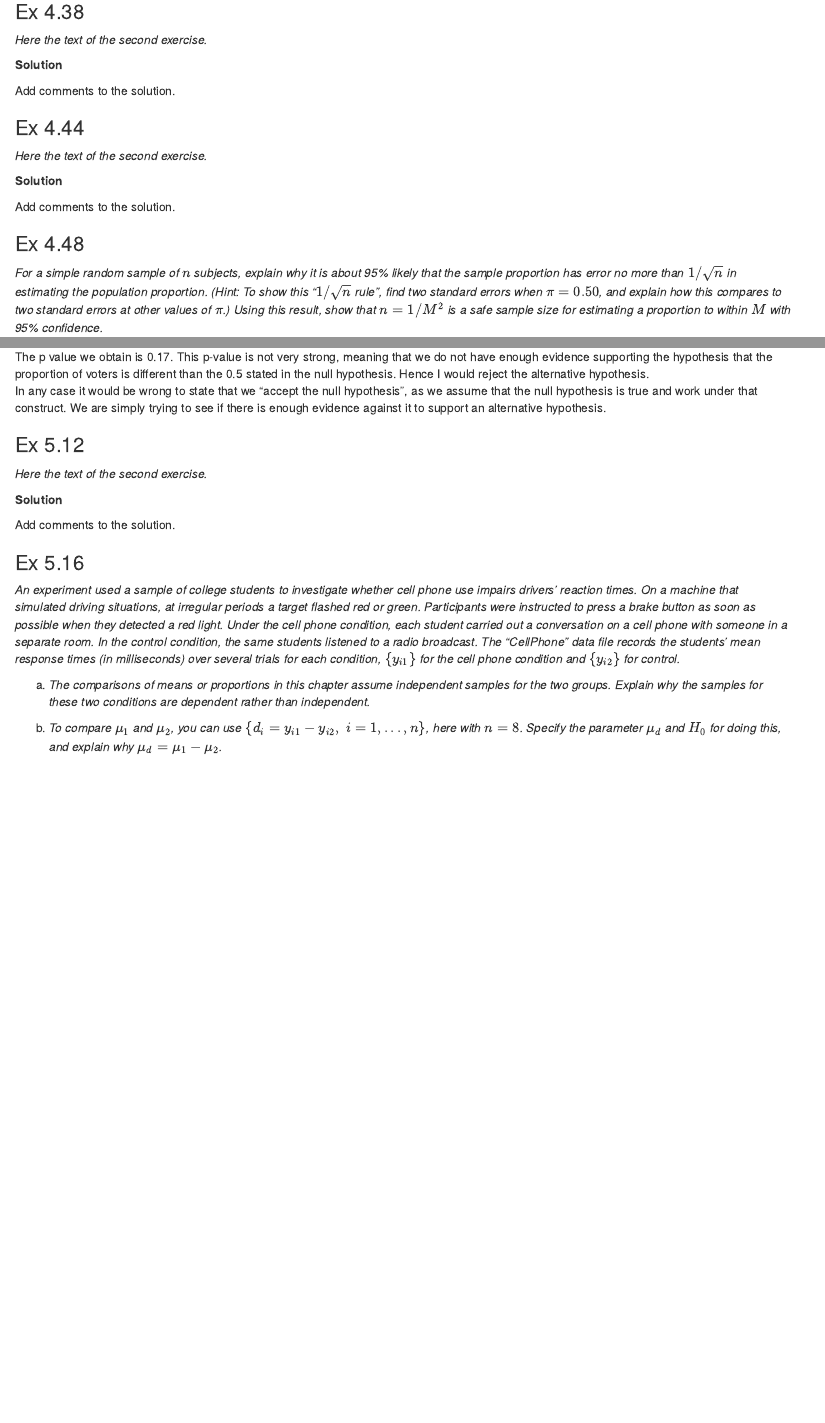
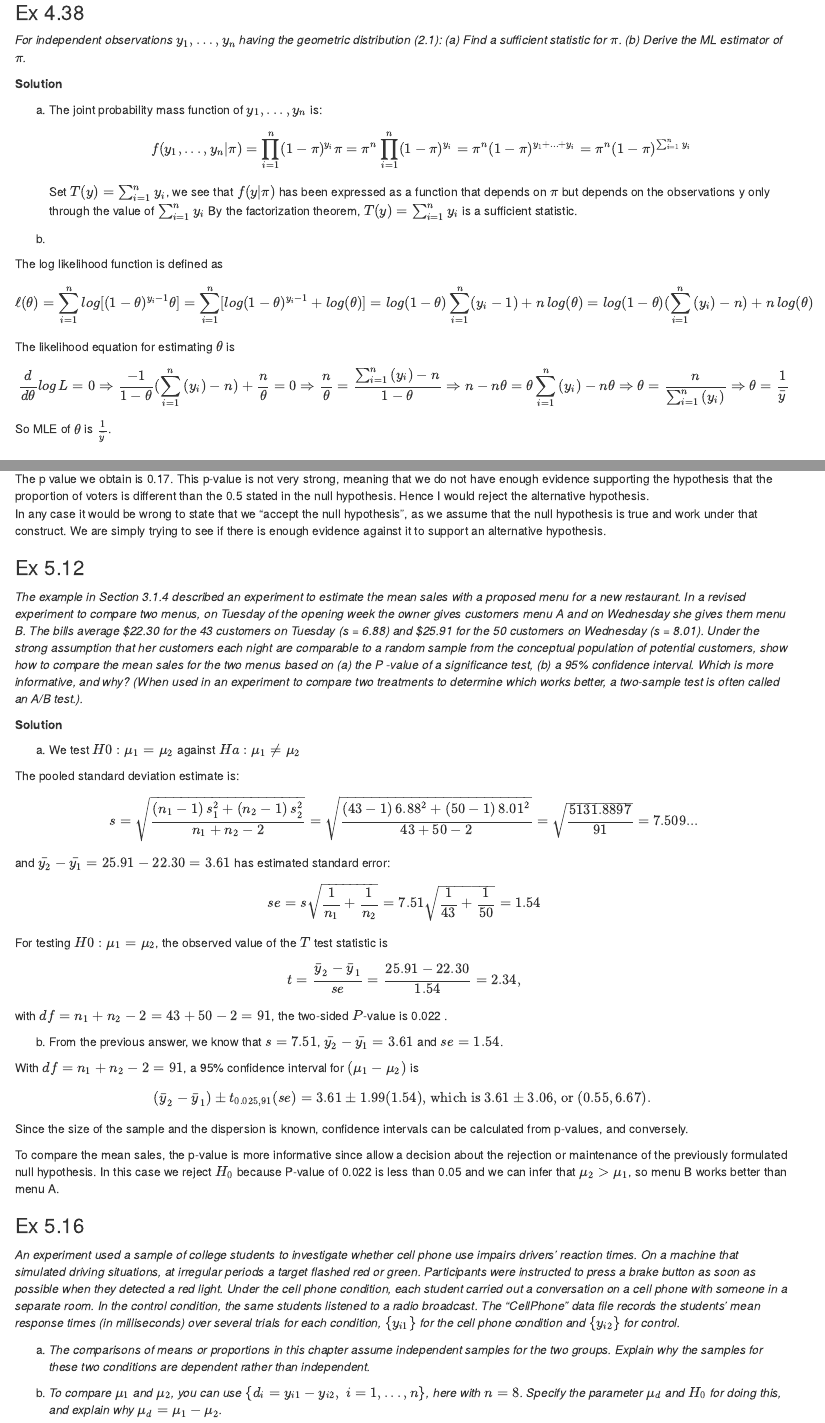
Before and after one commit to octodoge/dssc-stat, an R Markdown document (homework_2/GroupC_HW2.Rmd): the page in a window 1100 px wide, from 5180 px down before the commit and from 5370 px down after it, so that both start at the same text, and a second part further down, joined at a grey line. Rendered offline with R 4.5, knitr and Pandoc, with nearby package versions; code that draws random numbers runs with fixed seeds of ours; some code elsewhere in the file could not run offline.

Commit message:
Added exercises 3.28, 4.38, 5.12

```diff
--- a/homework_2/GroupC_HW2.Rmd
+++ b/homework_2/GroupC_HW2.Rmd
@@ -167,11 +172,32 @@ The ML estimate is `r round(pi_hat, 4)`, while the Wald Confidence Interval is [
 
 ### Ex 4.38
 
-*Here the text of the second exercise.*
+*For independent observations $y_1, \ldots, y_n$ having the geometric distribution (2.1):*
+*(a) Find a sufficient statistic for $\pi$.*
+*(b) Derive the ML estimator of $\pi$. *
 
 **Solution**
 
-Add comments to the solution.
+a)
+The joint probability mass function of $y_1,...,y_n$ is:
+$$
+f(y_1,...,y_n|\pi) = \prod_{i=1}^{n}(1-\pi)^{y_i}\pi = \pi^n \prod_{i=1}^{n}(1-\pi)^{y_i} = \pi^n (1-\pi)^{y_1+...+y_i} = \pi^n (1-\pi)^{\sum_{i=1}^{n}y_i}
+$$
+Set $T(y) = \sum_{i=1}^{n} y_i$, we see that $f(y|\pi)$ has been expressed as a function that depends on $\pi$ but depends on the observations y only through the value of $\sum_{i=1}^{n} y_i$
+By the factorization theorem, $T(y) = \sum_{i=1}^{n} y_i$ is a sufficient statistic.
+
+b)
+
+The log likelihood function is defined as
+
+$$
+\ell(\theta) = \sum_{i=1}^{n}log[(1-\theta)^{y_i-1}\theta] = \sum_{i=1}^{n}[log(1-\theta)^{y_i-1}+log(\theta)] = log(1-\theta)\sum_{i=1}^{n}({y_i-1})+n\,log(\theta) = log(1-\theta)(\sum_{i=1}^{n}{(y_i)-n})+n\,log(\theta)
+$$
+The likelihood equation for estimating $\theta$ is
+$$
+\frac{d}{d\theta}log\, L = 0 \Rightarrow \frac{-1}{1-\theta} (\sum_{i=1}^{n}{(y_i)-n})+\frac{n}{\theta}=0 \Rightarrow \frac{n}{\theta} =  \frac{\sum_{i=1}^{n}{(y_i)-n}}{1-\theta} \Rightarrow n-n\theta = \theta\sum_{i=1}^{n}{(y_i)-n\theta} \Rightarrow \theta=\frac{n}{\sum_{i=1}^{n}{(y_i)}} \Rightarrow \theta=\frac{1}{\bar{y}}
+$$
+So MLE of $\theta$ is $\frac{1}{\bar{y}}$.
 
 
 ### Ex 4.44
@@ -238,11 +264,39 @@ In any case it would be wrong to state that we "accept the null hypothesis", as
 
 ### Ex 5.12
 
-*Here the text of the second exercise.*
+*The example in Section 3.1.4 described an experiment to estimate the mean sales with a proposed menu for a new restaurant. In a revised experiment to compare two menus, on Tuesday of the opening week the owner gives customers menu A and on Wednesday she gives them menu B. The bills average \$22.30 for the 43 customers on Tuesday (s = 6.88) and \$25.91 for the 50 customers on Wednesday (s = 8.01). Under the strong assumption that her customers each night are comparable to a random sample from the conceptual population of potential customers, show how to compare the mean sales for the two menus based on (a) the P -value of a significance test, (b) a 95% confidence interval. Which is more informative, and why? (When used in an experiment to compare two treatments to determine which works better, a two-sample test is often called an A/B test.).*
 
 **Solution**
 
-Add comments to the solution.
+a)
+We test $H0: \mu_1 = \mu_2$ against $Ha: \mu_1 \ne \mu_2$
+
+The pooled standard deviation estimate is:
+$$
+s=\sqrt{\frac{\left(n_1-1\right) s_1^2+\left(n_2-1\right) s_2^2}{n_1+n_2-2}}= \sqrt{\frac{\left(43-1\right) 6.88^2+\left(50-1\right) 8.01^2}{43+50-2}} = \sqrt{\frac{5131.8897}{91}} = 7.509...
+$$
+and $\bar{y_2} − \bar{y_1} =  25.91 -22.30  = 3.61$ has estimated standard error:
+$$
+s e=s \sqrt{\frac{1}{n_1}+\frac{1}{n_2}}=7.51 \sqrt{\frac{1}{43}+\frac{1}{50}}= 1.54
+$$
+For testing $H0: \mu_1 = \mu_2$, the observed value of the $T$ test statistic is
+$$
+t=\frac{\bar{y}_2-\bar{y}_1}{s e}=\frac{25.91 -22.30}{1.54}=2.34,
+$$
+with $df = n_1 +n_2 −2 = 43+50-2=91$, the two-sided $P$-value is 0.022 .
+
+b)
+From the previous answer, we know that $s=7.51$, $\bar{y_2} − \bar{y_1} = 3.61$ and $se=1.54$.
+
+With $df =n_1 +n_2 −2=91$, a 95% confidence interval for $(\mu_1 −\mu_2)$ is
+$$
+\left(\bar{y}_2-\bar{y}_1\right) \pm t_{0.025,91}(s e)=3.61 \pm 1.99(1.54) \text {, which is } 3.61 \pm 3.06 \text {, or }(0.55, 6.67) \text {. }
+$$
+
+Since the size of the sample and the dispersion is known, confidence intervals can be calculated from p-values, and conversely.
+
+To compare the mean sales, the p-value is more informative since allow a decision about the rejection or maintenance of the previously formulated null hypothesis. In this case we reject $H_0$ because P-value of 0.022 is less than 0.05 and we can infer that $\mu_2>\mu_1$, so menu B works better than menu A.
+
 
 ### Ex 5.16
 
```
Also changed, not shown: homework_2/GroupC_HW2.Rmd (9 more changed lines).
